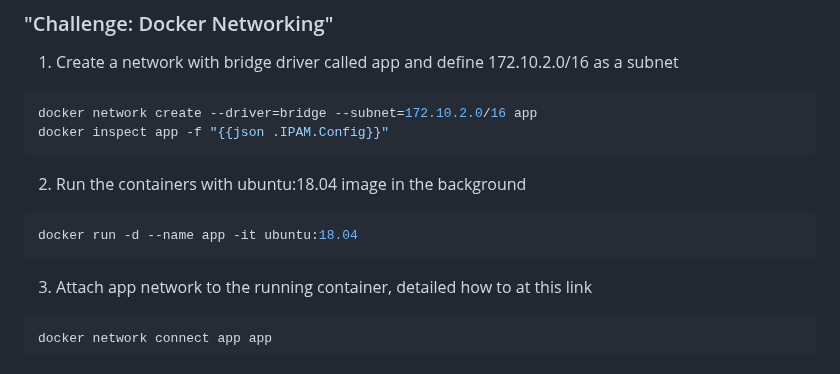
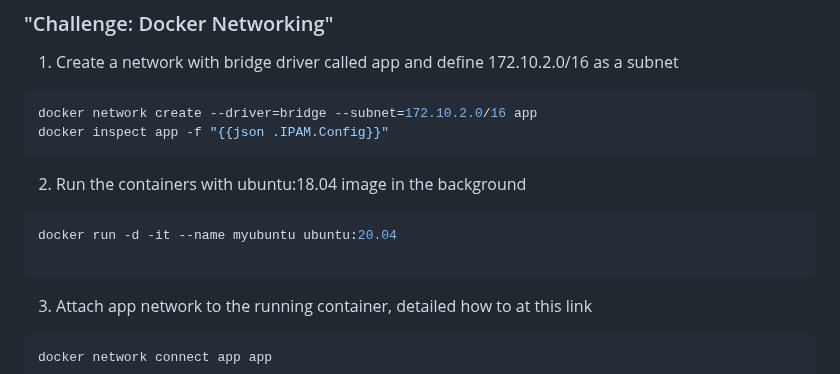
Before and after one commit to jestinmj/devsecops-cdp-course, a Markdown page: docker/docker-networking/Readme.md, the part around the change. Drawn GitHub-style.

````diff
--- a/docker/docker-networking/Readme.md
+++ b/docker/docker-networking/Readme.md
@@ -284,7 +284,8 @@ docker inspect app -f "{{json .IPAM.Config}}"
 2. Run the containers with ubuntu:18.04 image in the background
 
 ```bash
-docker run -d --name app -it ubuntu:18.04
+docker run -d -it --name myubuntu ubuntu:20.04
+
 ```
 
 3. Attach app network to the running container, detailed how to at this link
````
